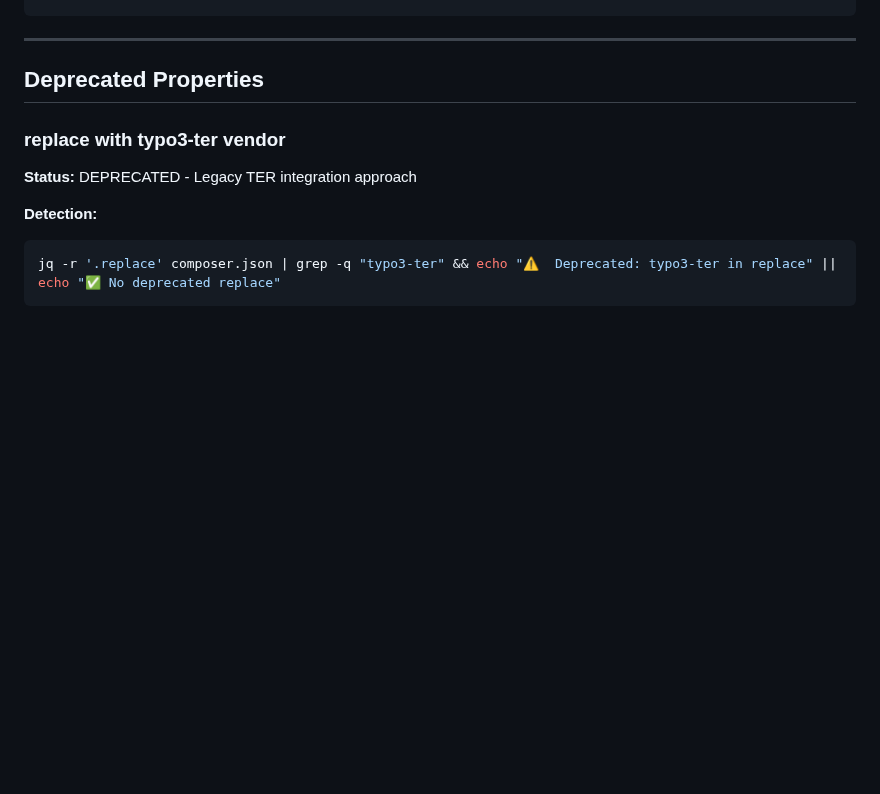
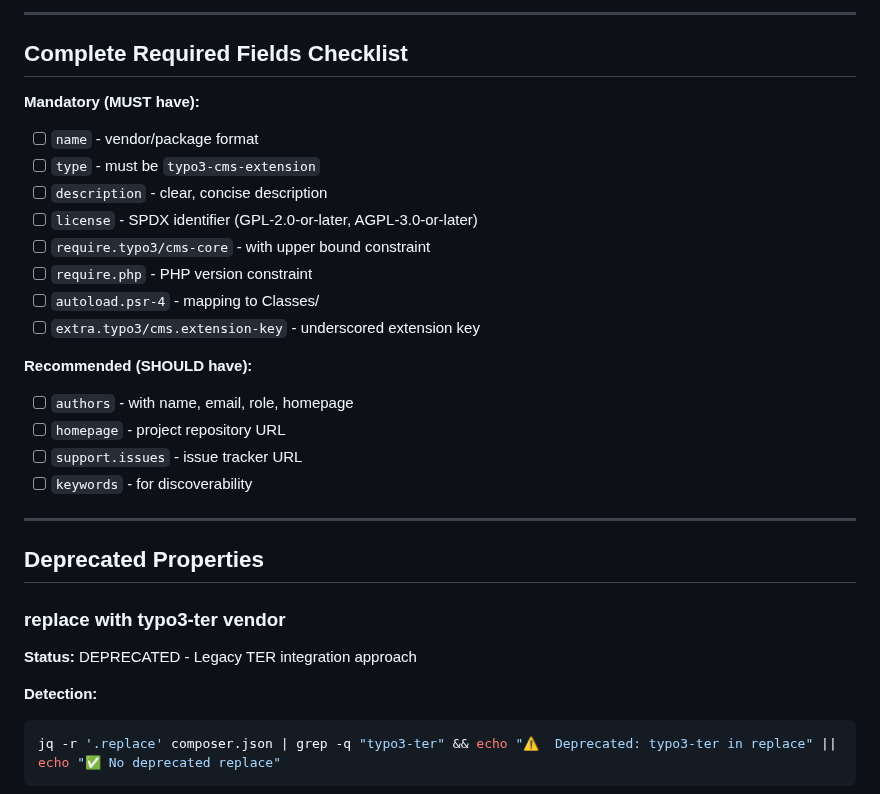
Before and after one commit to netresearch/typo3-conformance-skill, a Markdown page: references/composer-validation.md, the part around one of its changes. Drawn GitHub-style; blank space fills up the shorter version.

```diff
--- a/references/composer-validation.md
+++ b/references/composer-validation.md
@@ -96,3 +183,22 @@ jq -r '.extra."typo3/cms"."extension-key"' composer.json | grep -q . && echo "
+---
+
+## Complete Required Fields Checklist
+
+**Mandatory (MUST have):**
+- [ ] `name` - vendor/package format
+- [ ] `type` - must be `typo3-cms-extension`
+- [ ] `description` - clear, concise description
+- [ ] `license` - SPDX identifier (GPL-2.0-or-later, AGPL-3.0-or-later)
+- [ ] `require.typo3/cms-core` - with upper bound constraint
+- [ ] `require.php` - PHP version constraint
+- [ ] `autoload.psr-4` - mapping to Classes/
+- [ ] `extra.typo3/cms.extension-key` - underscored extension key
+
+**Recommended (SHOULD have):**
+- [ ] `authors` - with name, email, role, homepage
+- [ ] `homepage` - project repository URL
+- [ ] `support.issues` - issue tracker URL
+- [ ] `keywords` - for discoverability
 
 ---
 
```
Also changed, not shown: other parts of references/composer-validation.md (+87 -0 lines), references/ext-emconf-validation.md (+87 -0 lines).
